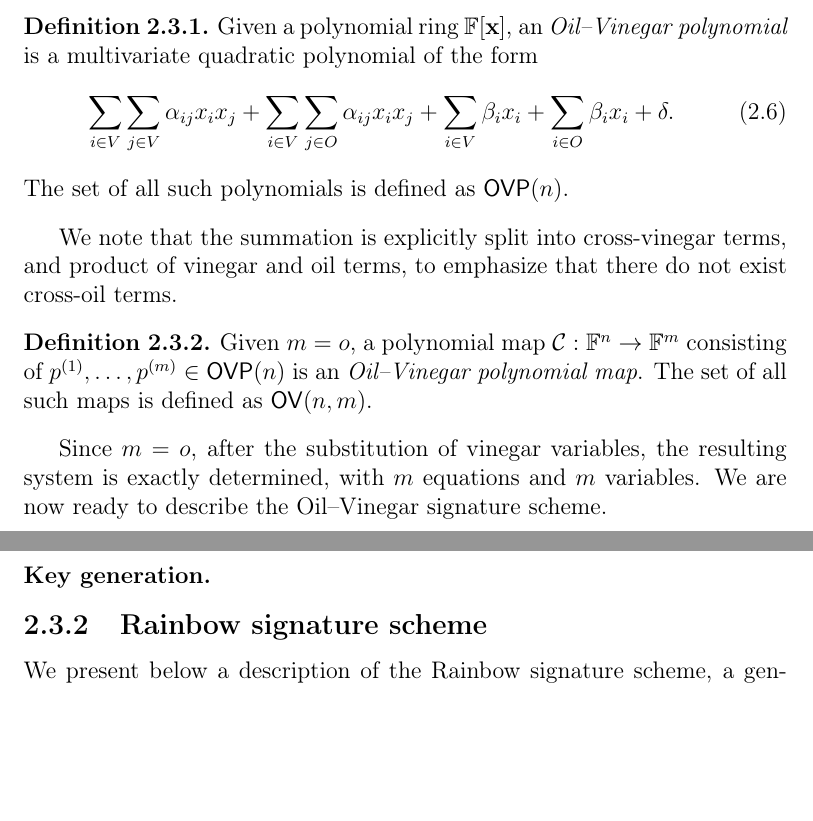
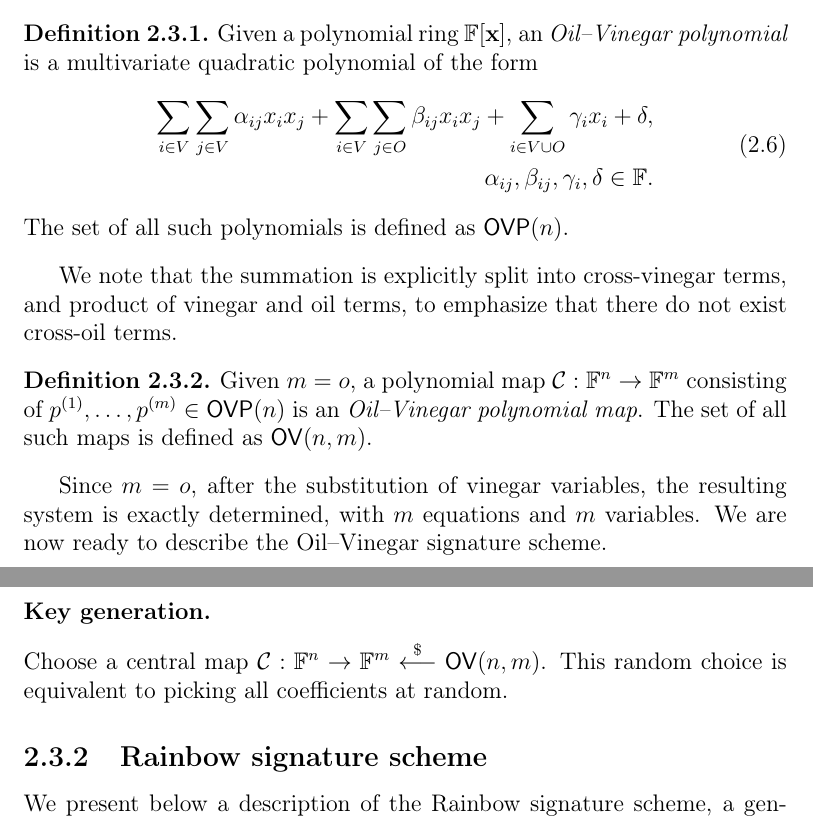
Before and after one commit to zambonin/msc, a LaTeX thesis (main.tex): two parts of pages 21 and 22 of 49, joined at a grey line, cut so that both start at the same text, the shorter picture padded with empty space. Compiled offline with pdfLaTeX.

Commit message:
overleaf_to_git: update main.tex from r7674 to r7693

```diff
--- a/main.tex
+++ b/main.tex
@@ -473,11 +473,13 @@ Consider a finite field $\mathbb{F}$ and $v, o \in \mathbb{N}$. These integers r
 \begin{definition}
   Given a polynomial ring $\mathbb{F}[\mathbf{x}]$, an \emph{Oil--Vinegar polynomial} is a multivariate quadratic polynomial of the form
   \begin{align}
-    \sum_{i \in V} \sum_{j \in V} \alpha_{ij} x_{i} x_{j}
-      + \sum_{i \in V} \sum_{j \in O} \alpha_{ij} x_{i} x_{j}
-      + \sum_{i \in V} \beta_{i} x_{i}
-      + \sum_{i \in O} \beta_{i} x_{i}
-      + \delta.
+    \begin{split}
+      \sum_{i \in V} \sum_{j \in V} \alpha_{ij} x_{i} x_{j}
+        + \sum_{i \in V} \sum_{j \in O} \beta_{ij} x_{i} x_{j}
+        + \sum_{i \in V \cup O} \gamma_{i} x_{i}
+        + \delta, \\
+      \alpha_{ij}, \beta_{ij}, \gamma_{i}, \delta \in \mathbb{F}.
+    \end{split}
   \end{align}
   The set of all such polynomials is defined as $\mathsf{OVP}(n)$.
 \end{definition}
@@ -492,7 +494,7 @@ Since $m = o$, after the substitution of vinegar variables, the resulting system
 
 \subsubsection{Key generation.}
 
-
+Choose a central map $\mathcal{C} : \mathbb{F}^{n} \to \mathbb{F}^{m} \random \mathsf{OV}(n, m)$. This random choice is equivalent to picking all coefficients at random.
 
 % TODO replace S, F, T by L1, L2 and C
 % TODO underlying problems
```
